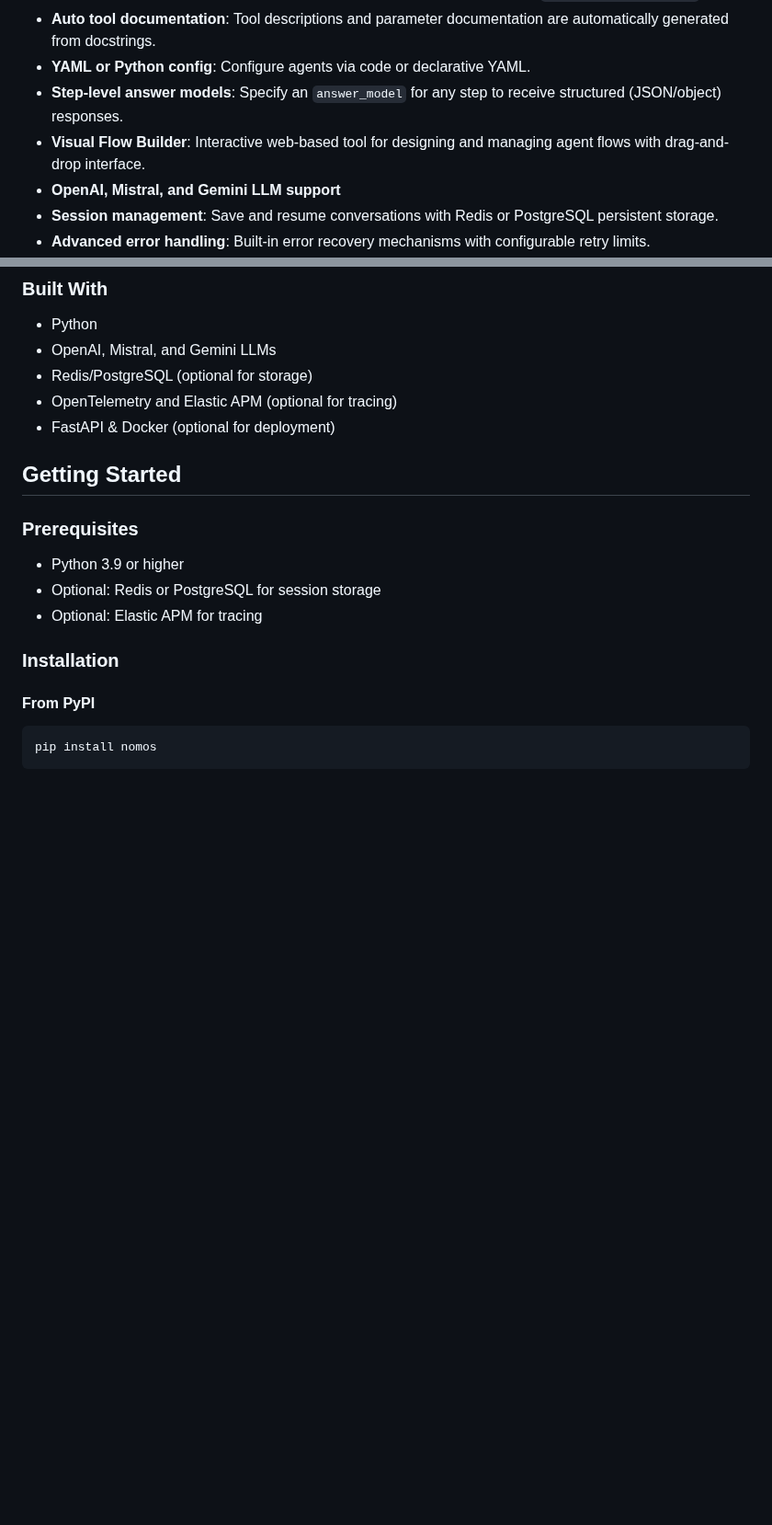
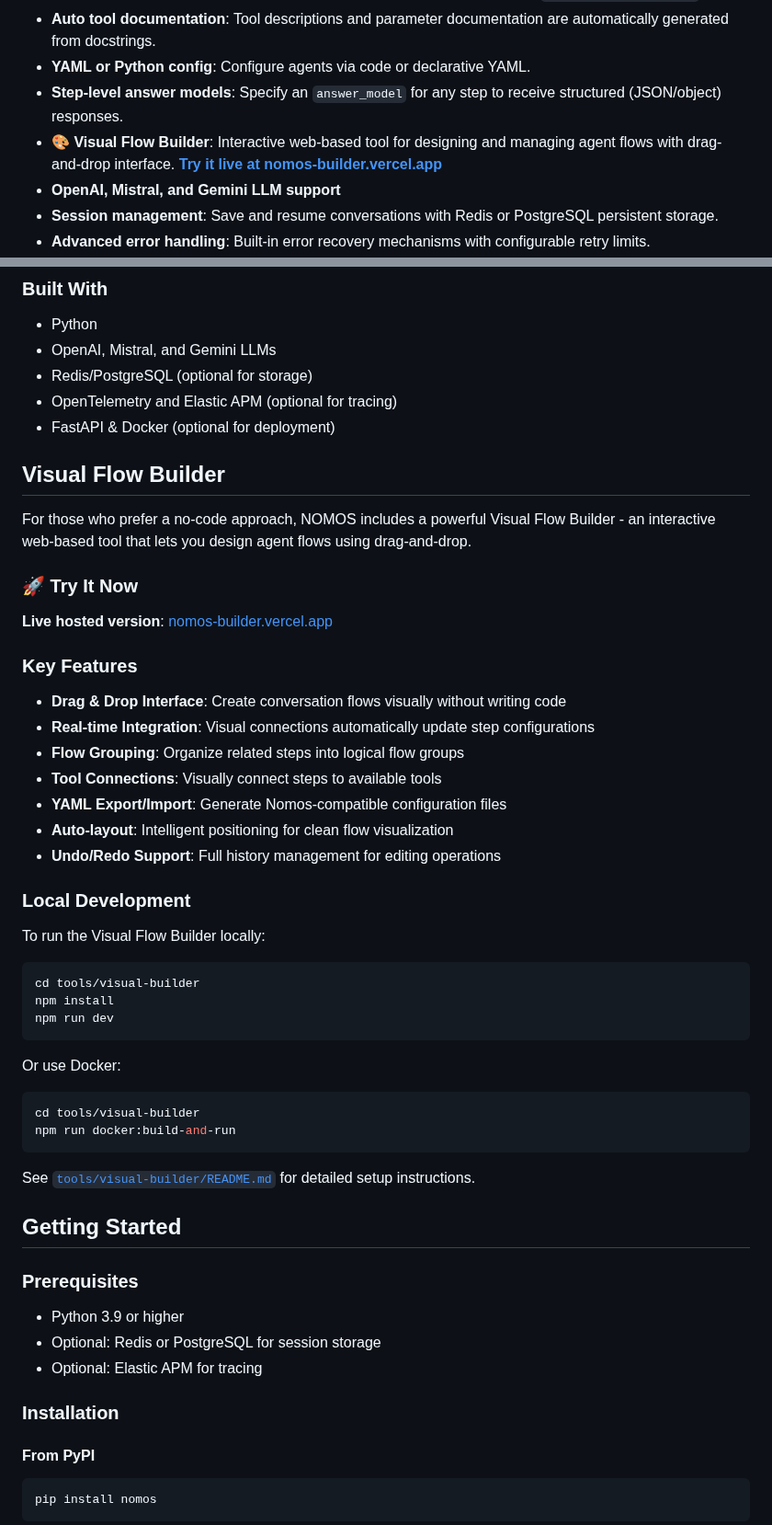
Before and after one commit to sofia-hq/sofia, a Markdown page: README.md, 2 parts joined by grey strips. Shown at 92% size. Drawn GitHub-style; blank space fills up the shorter version.

Commit message:
feat: Add Visual Flow Builder section to README with usage instructions and live demo link

````diff
--- a/README.md
+++ b/README.md
@@ -120,7 +122,7 @@ The framework allows you to move from no-code to low-code development, making it
 - **Auto tool documentation**: Tool descriptions and parameter documentation are automatically generated from docstrings.
 - **YAML or Python config**: Configure agents via code or declarative YAML.
 - **Step-level answer models**: Specify an `answer_model` for any step to receive structured (JSON/object) responses.
-- **Visual Flow Builder**: Interactive web-based tool for designing and managing agent flows with drag-and-drop interface.
+- **🎨 Visual Flow Builder**: Interactive web-based tool for designing and managing agent flows with drag-and-drop interface. **[Try it live at nomos-builder.vercel.app](https://nomos-builder.vercel.app)**
 - **OpenAI, Mistral, and Gemini LLM support**
 - **Session management**: Save and resume conversations with Redis or PostgreSQL persistent storage.
 - **Advanced error handling**: Built-in error recovery mechanisms with configurable retry limits.
@@ -137,6 +139,43 @@ The framework allows you to move from no-code to low-code development, making it
 - Redis/PostgreSQL (optional for storage)
 - OpenTelemetry and Elastic APM (optional for tracing)
 - FastAPI & Docker (optional for deployment)
+
+## Visual Flow Builder
+
+For those who prefer a no-code approach, NOMOS includes a powerful Visual Flow Builder - an interactive web-based tool that lets you design agent flows using drag-and-drop.
+
+### 🚀 Try It Now
+
+**Live hosted version**: [nomos-builder.vercel.app](https://nomos-builder.vercel.app)
+
+### Key Features
+
+- **Drag & Drop Interface**: Create conversation flows visually without writing code
+- **Real-time Integration**: Visual connections automatically update step configurations
+- **Flow Grouping**: Organize related steps into logical flow groups
+- **Tool Connections**: Visually connect steps to available tools
+- **YAML Export/Import**: Generate Nomos-compatible configuration files
+- **Auto-layout**: Intelligent positioning for clean flow visualization
+- **Undo/Redo Support**: Full history management for editing operations
+
+### Local Development
+
+To run the Visual Flow Builder locally:
+
+```bash
+cd tools/visual-builder
+npm install
+npm run dev
+```
+
+Or use Docker:
+
+```bash
+cd tools/visual-builder
+npm run docker:build-and-run
+```
+
+See [`tools/visual-builder/README.md`](tools/visual-builder/README.md) for detailed setup instructions.
 
 ## Getting Started
 
````
Also changed, not shown: other parts of README.md (+6 -0 lines).
